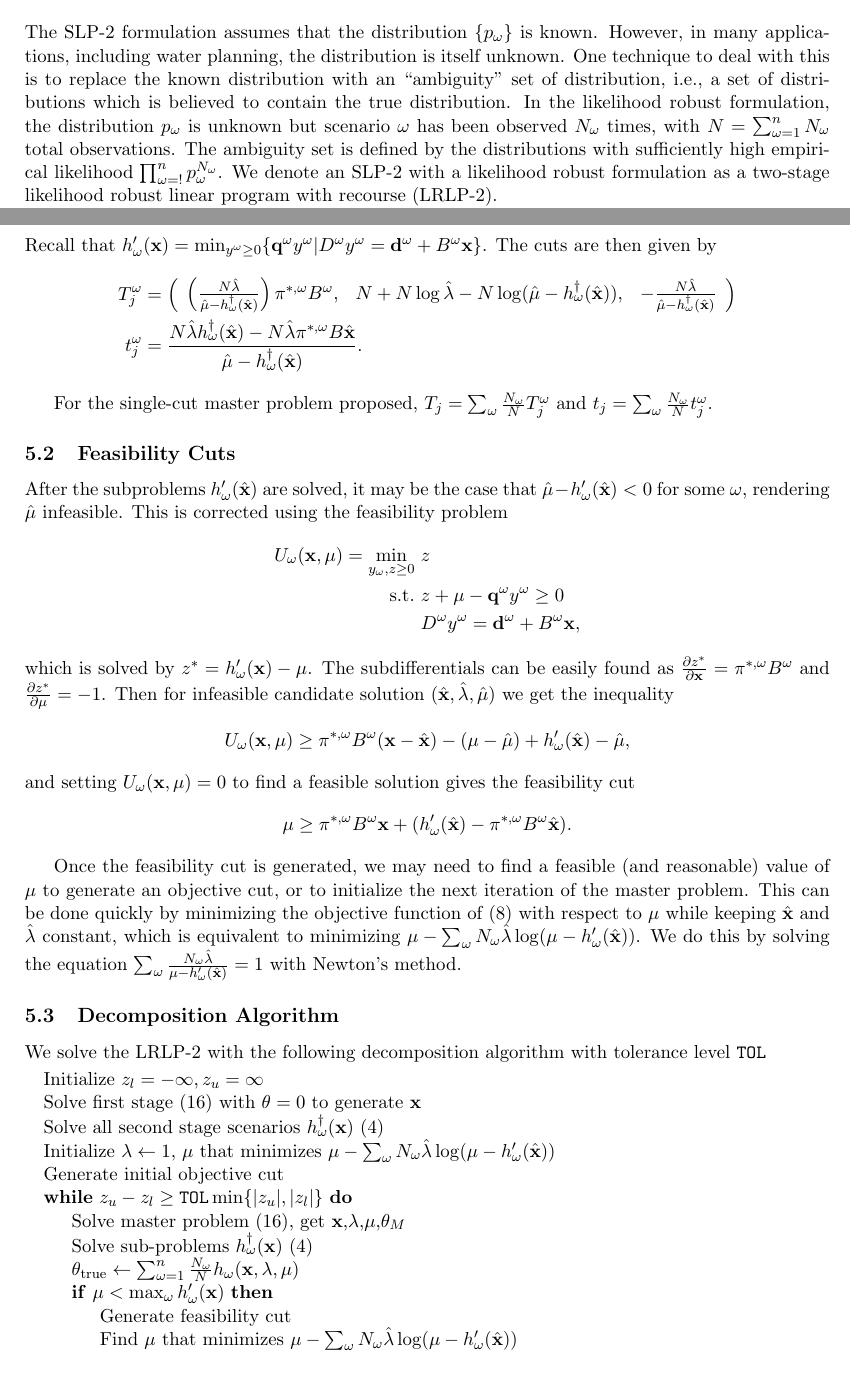
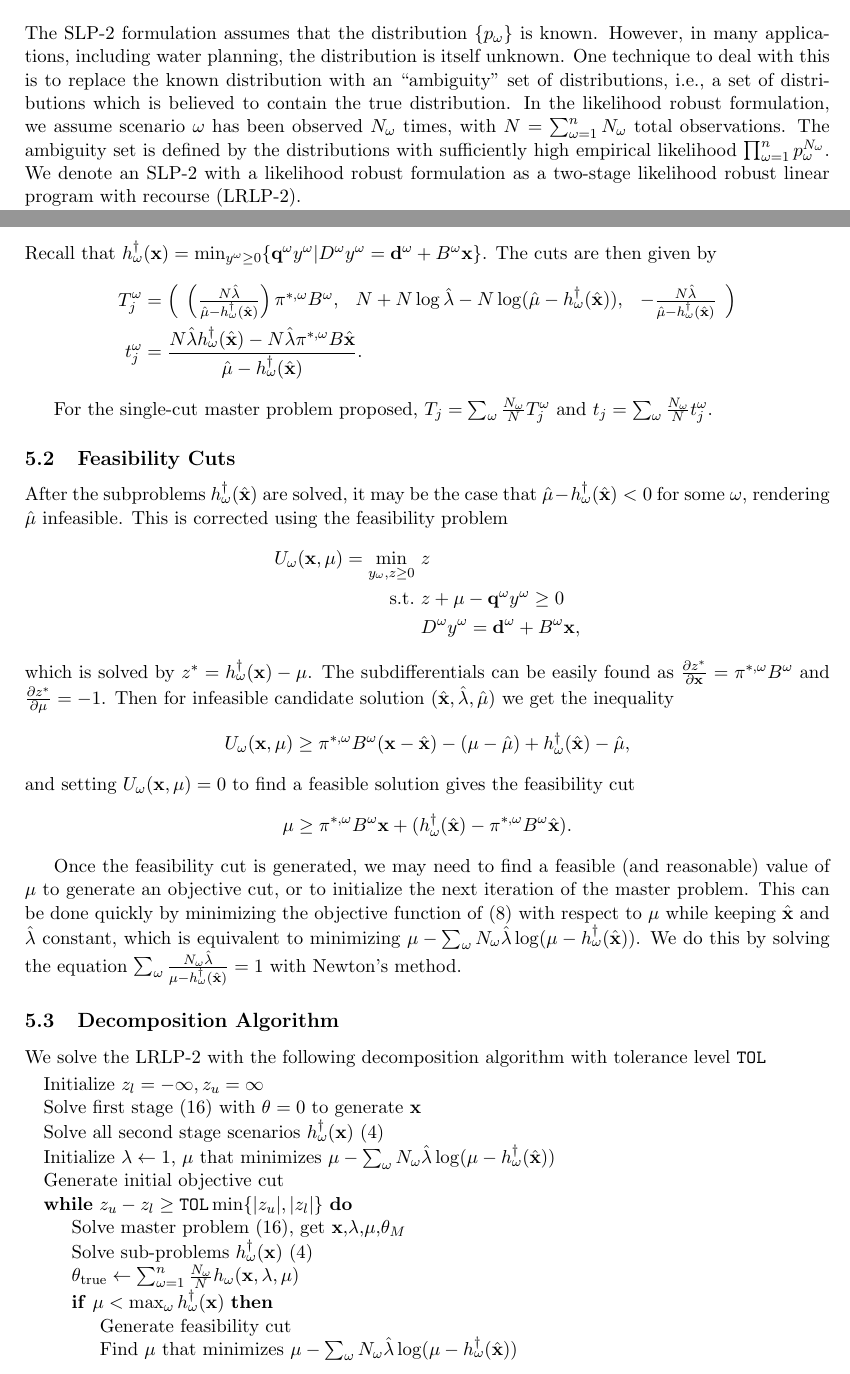
Before and after one commit to 472704609/lrlp_paper, a LaTeX paper (love_lro.tex): two parts of pages 3 and 9 of 13, joined at a grey line, cut so that both start at the same text. Compiled offline with pdfLaTeX.

Commit message:
Various small typo and language fixes
(1) Fixed some typos made with my previous changes.
(2) Tried to clarify the decomposition section
(3) Fixed remaining references of h' to h^\dagger

```diff
--- a/love_lro.tex
+++ b/love_lro.tex
@@ -163,9 +163,9 @@ For simplicity we assume relatively complete recourse; i.e., the second-stage pr
 
 The SLP-2 formulation assumes that the distribution $\{p_\omega\}$ is known.
 However, in many applications, including water planning, the distribution is itself unknown.
-One technique to deal with this is to replace the known distribution with an ``ambiguity'' set of distribution, i.e., a set of distributions which is believed to contain the true distribution.
-In the likelihood robust formulation, the distribution $p_\omega$ is unknown but scenario $\omega$ has been observed $N_\omega$ times, with $N = \sum_{\omega=1}^n N_\omega$ total observations.
-The ambiguity set is defined by the distributions with sufficiently high empirical likelihood $\prod_{\omega=!}^n p_\omega^{N_\omega}$.
+One technique to deal with this is to replace the known distribution with an ``ambiguity'' set of distributions, i.e., a set of distributions which is believed to contain the true distribution.
+In the likelihood robust formulation, we assume scenario $\omega$ has been observed $N_\omega$ times, with $N = \sum_{\omega=1}^n N_\omega$ total observations.
+The ambiguity set is defined by the distributions with sufficiently high empirical likelihood $\prod_{\omega=1}^n p_\omega^{N_\omega}$.
 We denote an SLP-2 with a likelihood robust formulation as a two-stage likelihood robust linear program with recourse (LRLP-2).
 
 To derive the LRLP-2, we begin by writing SLP-2 in extensive form
@@ -371,27 +371,27 @@ The cuts are then given by
 For the single-cut master problem proposed, $T_j = \sum_\omega \frac{N_\omega}{N} T_j^\omega$ and $t_j = \sum_\omega \frac{N_\omega}{N} t_j^\omega$.
 
 \subsection{Feasibility Cuts}
-After the subproblems $h_\omega'(\xh)$ are solved, it may be the case that $\mh - h_\omega'(\xh) < 0$ for some $\omega$, rendering $\mh$ infeasible.
+After the subproblems $h^\dagger_\omega(\xh)$ are solved, it may be the case that $\mh - h^\dagger_\omega(\xh) < 0$ for some $\omega$, rendering $\mh$ infeasible.
 This is corrected using the feasibility problem
 \begin{align*}
 	U_\omega(\x,\mu) = \min_{y_\omega,z \geq 0} \ & z \\
 	\st \ & z + \mu - \q^\omega y^\omega \geq 0 \\
 	& D^\omega y^\omega = \d^\omega + B^\omega \x,
 \end{align*}
-which is solved by $z^* = h_\omega'(\x) - \mu$.
+which is solved by $z^* = h^\dagger_\omega(\x) - \mu$.
 The subdifferentials can be easily found as $\frac{\partial z^*}{\partial \x} = \pi^{*,\omega} B^\omega$ and $\frac{\partial z^*}{\partial \mu} = -1$.
 Then for infeasible candidate solution $(\xh,\lh,\mh)$ we get the inequality
 \begin{align*}
-	U_\omega(\x,\mu) \geq \pi^{*,\omega}B^\omega(\x-\xh) - (\mu -\mh) + h_\omega'(\xh) - \mh,
+	U_\omega(\x,\mu) \geq \pi^{*,\omega}B^\omega(\x-\xh) - (\mu -\mh) + h^\dagger_\omega(\xh) - \mh,
 \end{align*}
 and setting $U_\omega(\x,\mu) = 0$ to find a feasible solution gives the feasibility cut
 \[
-	\mu \geq \pi^{*,\omega}B^\omega \x + (h_\omega'(\xh) - \pi^{*,\omega}B^\omega\xh).
+	\mu \geq \pi^{*,\omega}B^\omega \x + (h^\dagger_\omega(\xh) - \pi^{*,\omega}B^\omega\xh).
 \]
 
 Once the feasibility cut is generated, we may need to find a feasible (and reasonable) value of $\mu$ to generate an objective cut, or to initialize the next iteration of the master problem.
-This can be done quickly by minimizing the objective function of (\ref{eq:lrlp_det_equiv}) with respect to $\mu$ while keeping $\xh$ and $\lh$ constant, which is equivalent to minimizing $\mu - \sum_\omega N_\omega \lh \log(\mu - h_\omega'(\xh))$.
-We do this by solving the equation $\sum_\omega \frac{N_\omega \lh}{\mu - h_\omega'(\xh)} = 1$ with Newton's method.
+This can be done quickly by minimizing the objective function of (\ref{eq:lrlp_det_equiv}) with respect to $\mu$ while keeping $\xh$ and $\lh$ constant, which is equivalent to minimizing $\mu - \sum_\omega N_\omega \lh \log(\mu - h^\dagger_\omega(\xh))$.
+We do this by solving the equation $\sum_\omega \frac{N_\omega \lh}{\mu - h^\dagger_\omega(\xh)} = 1$ with Newton's method.
 
 \subsection{Decomposition Algorithm}
 
@@ -401,15 +401,15 @@ We solve the LRLP-2 with the following decomposition algorithm with tolerance le
 	\State Initialize $z_l = -\infty, z_u = \infty$
 	\State Solve first stage (\ref{eq:master_problem}) with $\theta = 0$  to generate $\x$
 	\State Solve all second stage scenarios $h^\dagger_\omega(\x)$ (\ref{eq:slp_second_stage})
-	\State Initialize $\lambda \gets 1$, $\mu$ that minimizes $\mu - \sum_\omega N_\omega \lh \log(\mu - h_\omega'(\xh))$
+	\State Initialize $\lambda \gets 1$, $\mu$ that minimizes $\mu - \sum_\omega N_\omega \lh \log(\mu - h^\dagger_\omega(\xh))$
 	\State Generate initial objective cut
 	\While{$z_u - z_l \geq \texttt{TOL}\min\{|z_u|,|z_l|\}$}
 		\State Solve master problem (\ref{eq:master_problem}), get $\x$,$\lambda$,$\mu$,$\theta_M$
 		\State Solve sub-problems $h^\dagger_\omega(\x)$ (\ref{eq:slp_second_stage})
 		\State $\theta_{\text{true}} \gets \sum_{\omega=1}^n \frac{N_\omega}{N} h_\omega(\x,\lambda,\mu)$
-		\If{$\mu < \max_\omega h_\omega'(\x)$}
+		\If{$\mu < \max_\omega h^\dagger_\omega(\x)$}
 			\State Generate feasibility cut
-			\State Find $\mu$ that minimizes $\mu - \sum_\omega N_\omega \lh \log(\mu - h_\omega'(\xh))$
+			\State Find $\mu$ that minimizes $\mu - \sum_\omega N_\omega \lh \log(\mu - h^\dagger_\omega(\xh))$
 		\Else
 			\State $z_l \gets$ master optimal cost $\c\x + \mu + \bar{N}\lambda + \theta_{\text{true}}$
 		\EndIf
```
Also changed, not shown: love_lro.tex (20 more changed lines).
